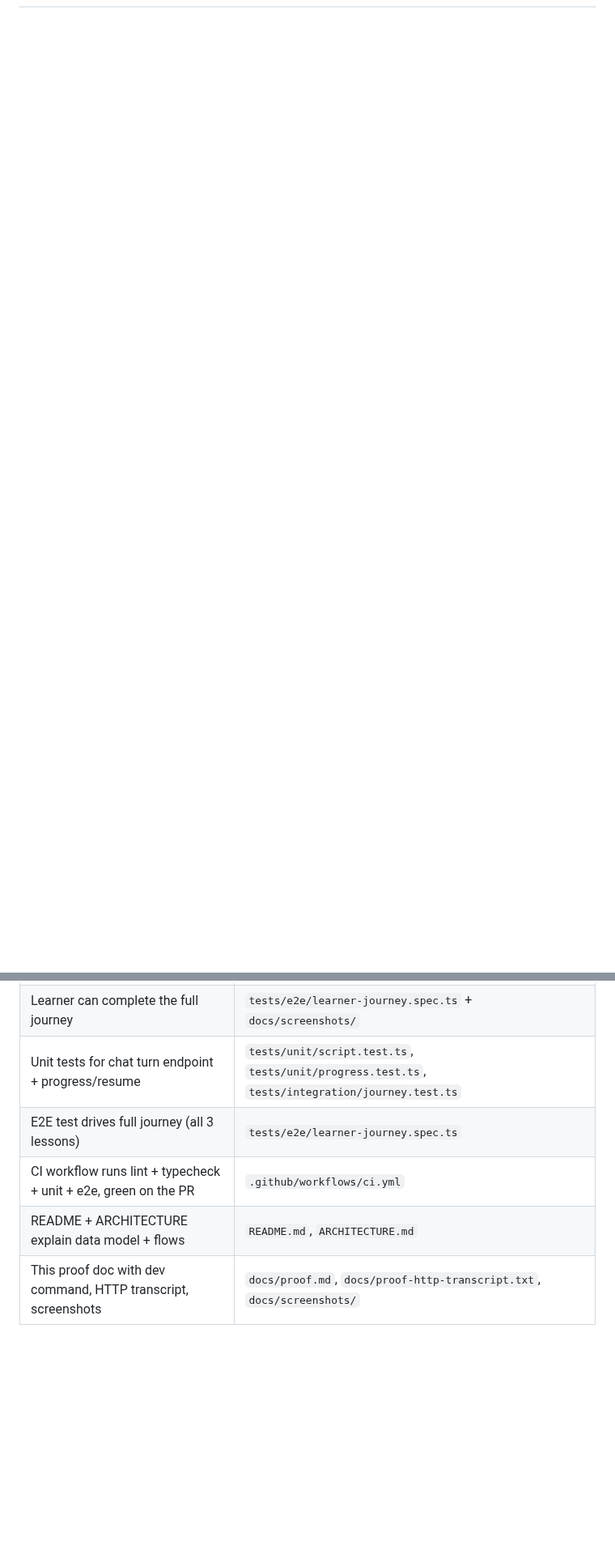
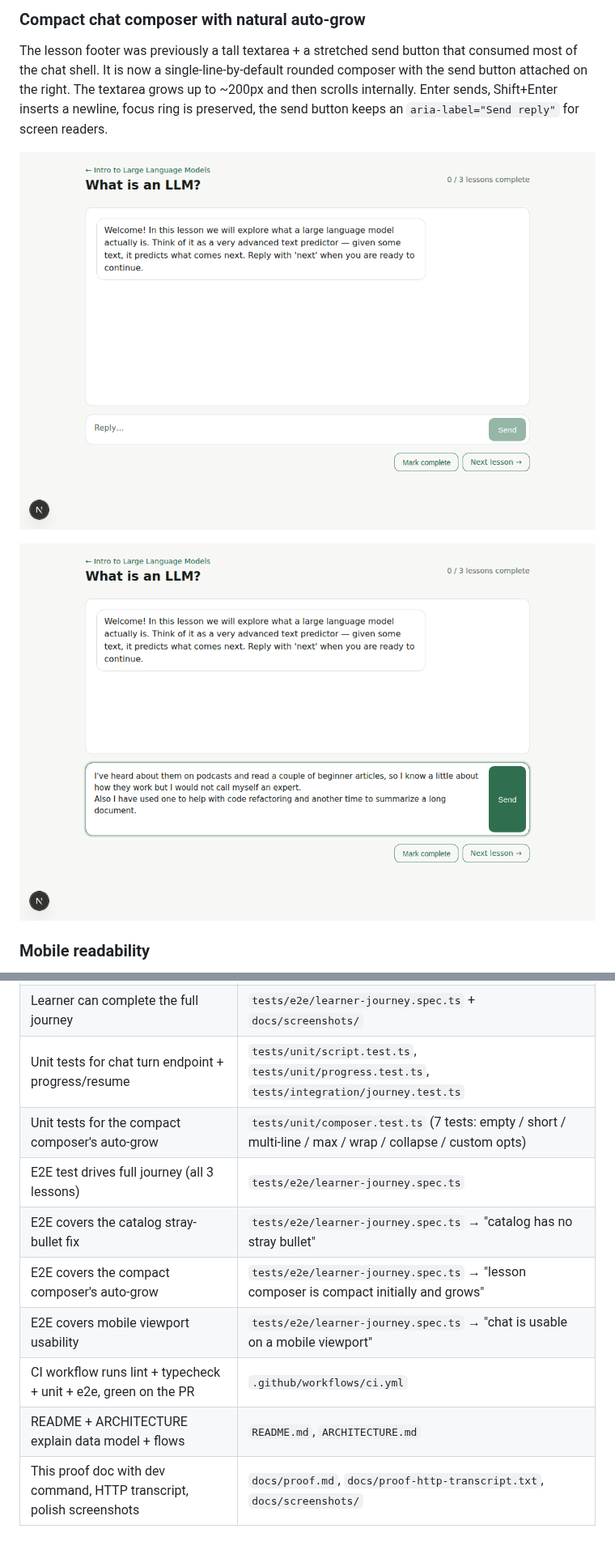
Before and after one commit to aharonyaircohen/tdr, a Markdown page: docs/proof.md, 2 parts joined by grey strips. Shown at 81% size. GitHub-like rendering; pictures changed too: docs/screenshots/10-composer-empty.png (added), docs/screenshots/11-composer-long.png (added); blank space fills up the shorter version.

```diff
--- a/docs/proof.md
+++ b/docs/proof.md
@@ -95,0 +122,15 @@ lesson.
+### Compact chat composer with natural auto-grow
+
+The lesson footer was previously a tall textarea + a stretched send button
+that consumed most of the chat shell. It is now a single-line-by-default
+rounded composer with the send button attached on the right. The textarea
+grows up to ~200px and then scrolls internally. Enter sends, Shift+Enter
+inserts a newline, focus ring is preserved, the send button keeps an
+`aria-label="Send reply"` for screen readers.
+
+![Composer empty — compact single-line](screenshots/10-composer-empty.png)
+
+![Composer with a long reply — grown + focus ring + attached Send](screenshots/11-composer-long.png)
+
+### Mobile readability
+
@@ -141,7 +212,11 @@ proves both jobs on the vertical-slice PR.
 | Seed script creates ≥ 1 course, ≥ 3 lessons, idempotent | `prisma/seed.ts` (upsert by slug, deletes orphan messages) |
 | Learner can complete the full journey | `tests/e2e/learner-journey.spec.ts` + `docs/screenshots/` |
 | Unit tests for chat turn endpoint + progress/resume | `tests/unit/script.test.ts`, `tests/unit/progress.test.ts`, `tests/integration/journey.test.ts` |
+| Unit tests for the compact composer's auto-grow | `tests/unit/composer.test.ts` (7 tests: empty / short / multi-line / max / wrap / collapse / custom opts) |
 | E2E test drives full journey (all 3 lessons) | `tests/e2e/learner-journey.spec.ts` |
+| E2E covers the catalog stray-bullet fix | `tests/e2e/learner-journey.spec.ts` → "catalog has no stray bullet" |
+| E2E covers the compact composer's auto-grow | `tests/e2e/learner-journey.spec.ts` → "lesson composer is compact initially and grows" |
+| E2E covers mobile viewport usability | `tests/e2e/learner-journey.spec.ts` → "chat is usable on a mobile viewport" |
 | CI workflow runs lint + typecheck + unit + e2e, green on the PR | `.github/workflows/ci.yml` |
 | README + ARCHITECTURE explain data model + flows | `README.md`, `ARCHITECTURE.md` |
-| This proof doc with dev command, HTTP transcript, screenshots | `docs/proof.md`, `docs/proof-http-transcript.txt`, `docs/screenshots/` |
+| This proof doc with dev command, HTTP transcript, polish screenshots | `docs/proof.md`, `docs/proof-http-transcript.txt`, `docs/screenshots/` |
```
Also changed, not shown: other parts of docs/proof.md (+64 -8 lines), docs/screenshots/08-catalog-fixed-desktop.png (added), docs/screenshots/09-catalog-fixed-mobile.png (added), docs/screenshots/12-lesson-mobile.png (added), 6 other files.
